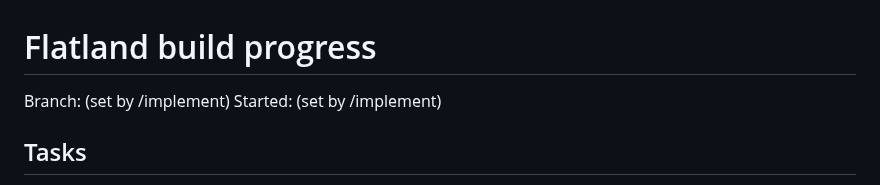
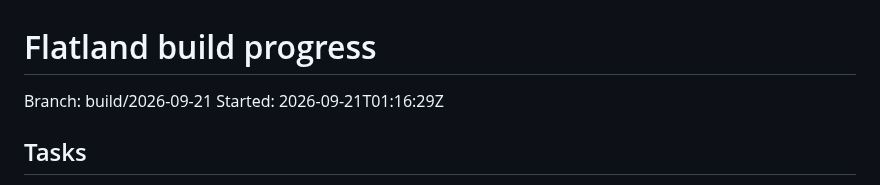
Before and after one commit to ericmann/flatland, a Markdown page: docs/PROGRESS.md, the part around the change. Rendered like a GitHub page.

Commit message:
chore: start implementation run

```diff
--- a/docs/PROGRESS.md
+++ b/docs/PROGRESS.md
@@ -1,6 +1,6 @@
 # Flatland build progress
-Branch: (set by /implement)
-Started: (set by /implement)
+Branch: build/2026-09-21
+Started: 2026-09-21T01:16:29Z
 
 ## Tasks
 - [x] P0-01 Repository scaffold and toolchain
```
